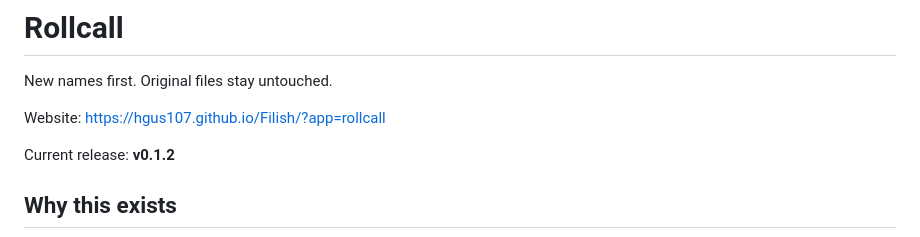
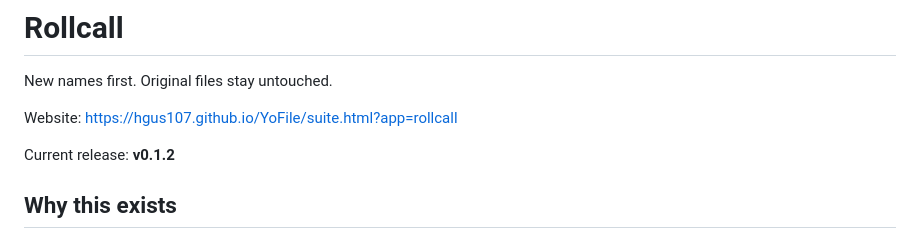
Before and after one commit to hgus107/Filish, a Markdown page: apps/rollcall/README.md, the part around the change. Drawn GitHub-style.

```diff
--- a/apps/rollcall/README.md
+++ b/apps/rollcall/README.md
@@ -2,7 +2,7 @@
 
 New names first. Original files stay untouched.
 
-Website: [https://hgus107.github.io/Filish/?app=rollcall](https://hgus107.github.io/Filish/?app=rollcall)
+Website: [https://hgus107.github.io/YoFile/suite.html?app=rollcall](https://hgus107.github.io/YoFile/suite.html?app=rollcall)
 
 Current release: **v0.1.2**
 
```
Also changed, not shown: apps/kiln/README.md (+1 -1 lines), apps/quire/README.md (+1 -1 lines).
